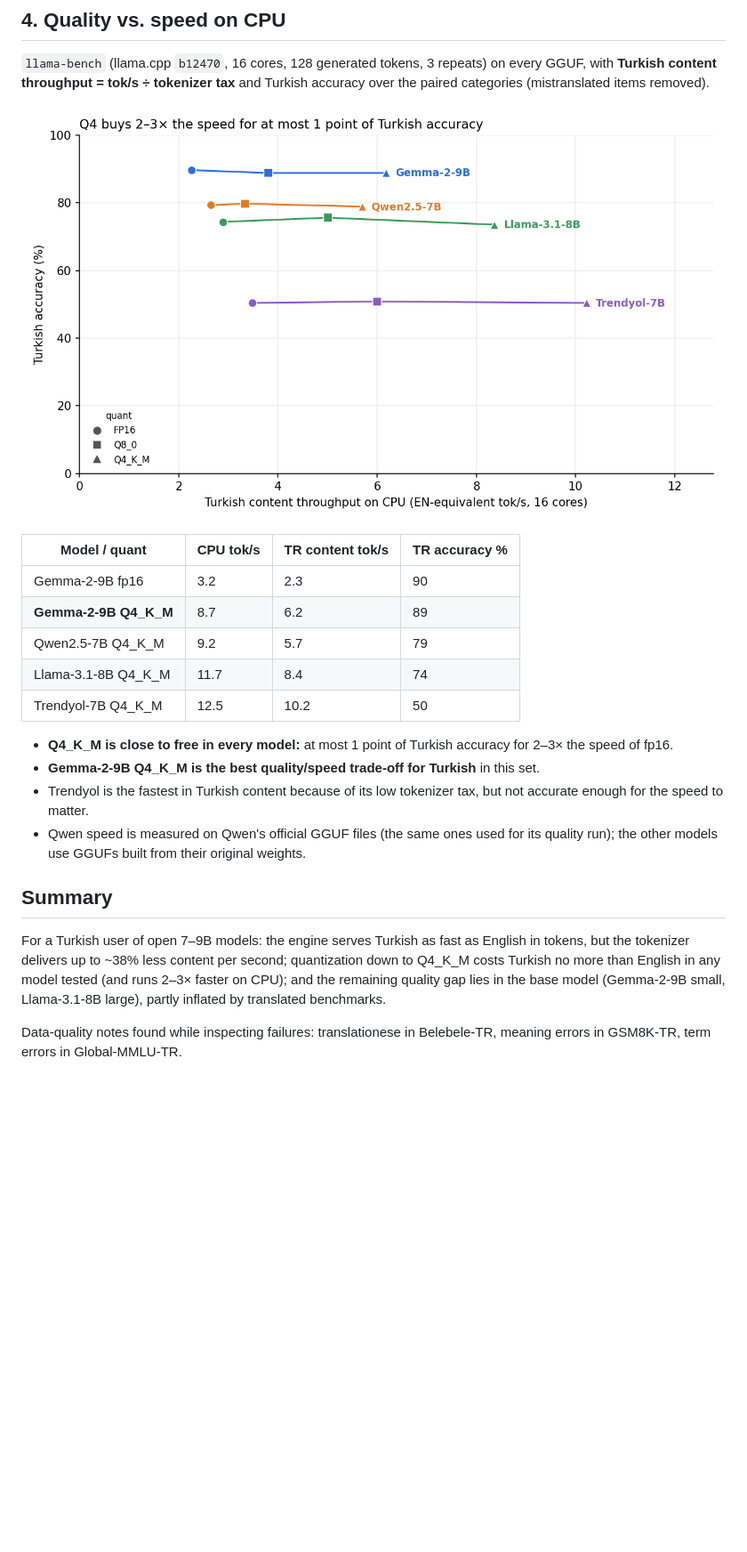
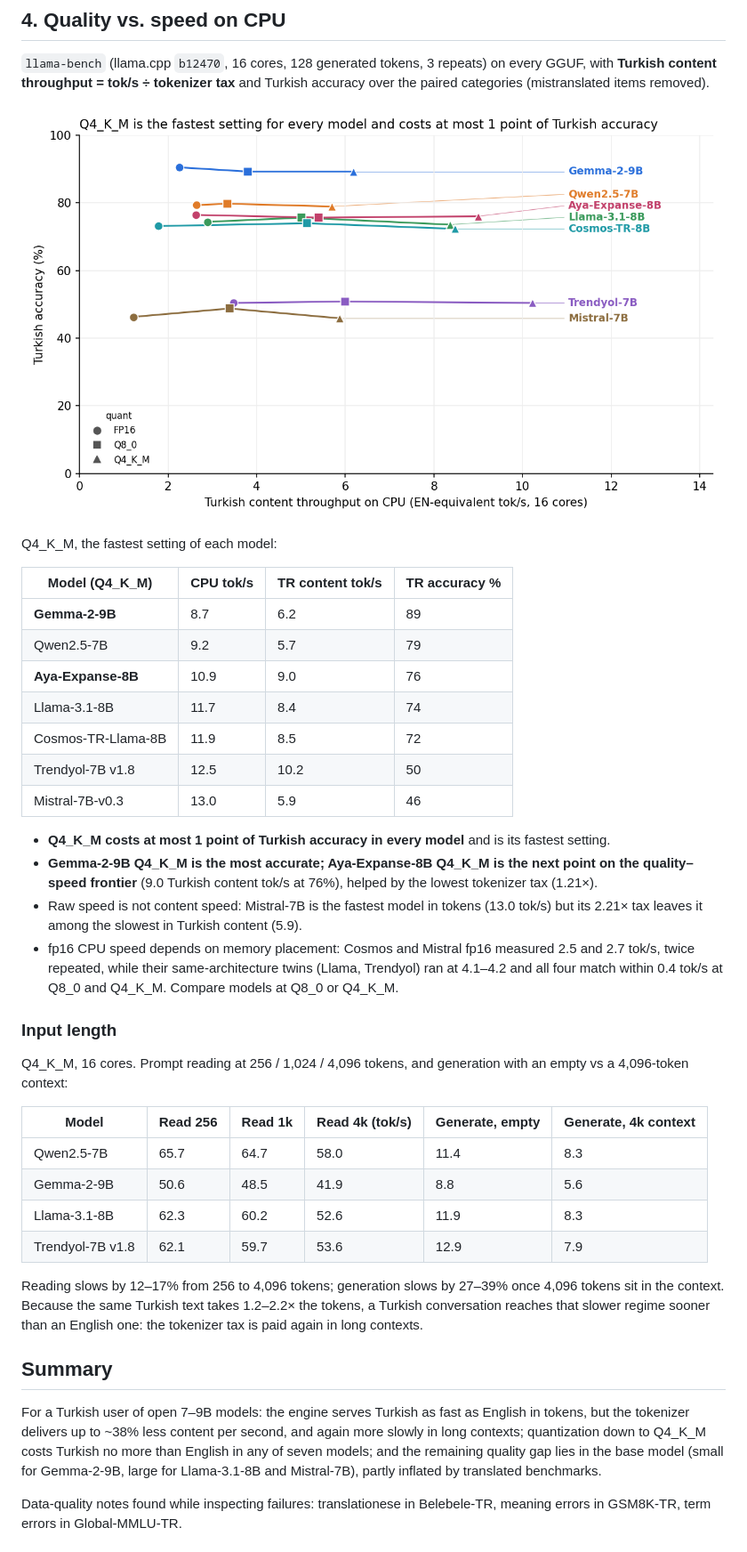
Before and after one commit to haticebaydemir/tr-llm-bench, a Markdown page: README.md, the part around one of its changes. Shown at 89% size. Rendered like a GitHub page; pictures changed too: docs/pareto_cpu.png; blank space fills up the shorter version.

Commit message:
Add Aya, Cosmos and Mistral; input length results; scorer fix

```diff
--- a/README.md
+++ b/README.md
@@ -144,29 +159,53 @@ paired categories (mistranslated items removed).
 
 ![Quality vs speed](docs/pareto_cpu.png)
 
-| Model / quant | CPU tok/s | TR content tok/s | TR accuracy % |
+Q4_K_M, the fastest setting of each model:
+
+| Model (Q4_K_M) | CPU tok/s | TR content tok/s | TR accuracy % |
 |---|---|---|---|
-| Gemma-2-9B fp16 | 3.2 | 2.3 | 90 |
-| **Gemma-2-9B Q4_K_M** | 8.7 | 6.2 | 89 |
-| Qwen2.5-7B Q4_K_M | 9.2 | 5.7 | 79 |
-| Llama-3.1-8B Q4_K_M | 11.7 | 8.4 | 74 |
-| Trendyol-7B Q4_K_M | 12.5 | 10.2 | 50 |
+| **Gemma-2-9B** | 8.7 | 6.2 | 89 |
+| Qwen2.5-7B | 9.2 | 5.7 | 79 |
+| **Aya-Expanse-8B** | 10.9 | 9.0 | 76 |
+| Llama-3.1-8B | 11.7 | 8.4 | 74 |
+| Cosmos-TR-Llama-8B | 11.9 | 8.5 | 72 |
+| Trendyol-7B v1.8 | 12.5 | 10.2 | 50 |
+| Mistral-7B-v0.3 | 13.0 | 5.9 | 46 |
 
-- **Q4_K_M is close to free in every model:** at most 1 point of Turkish accuracy for
-  2–3× the speed of fp16.
-- **Gemma-2-9B Q4_K_M is the best quality/speed trade-off for Turkish** in this set.
-- Trendyol is the fastest in Turkish content because of its low tokenizer tax, but not
-  accurate enough for the speed to matter.
-- Qwen speed is measured on Qwen's official GGUF files (the same ones used for its quality
-  run); the other models use GGUFs built from their original weights.
+- **Q4_K_M costs at most 1 point of Turkish accuracy in every model** and is its fastest
+  setting.
+- **Gemma-2-9B Q4_K_M is the most accurate; Aya-Expanse-8B Q4_K_M is the next point on the quality–speed frontier**
+  (9.0 Turkish content tok/s at 76%), helped by the lowest tokenizer tax (1.21×).
+- Raw speed is not content speed: Mistral-7B is the fastest model in tokens (13.0 tok/s) but
+  its 2.21× tax leaves it among the slowest in Turkish content (5.9).
+- fp16 CPU speed depends on memory placement: Cosmos and Mistral fp16 measured 2.5 and
+  2.7 tok/s, twice repeated, while their same-architecture twins (Llama, Trendyol) ran
+  at 4.1–4.2 and all four match within 0.4 tok/s at Q8_0 and Q4_K_M. Compare models at
+  Q8_0 or Q4_K_M.
+
+### Input length
+
+Q4_K_M, 16 cores. Prompt reading at 256 / 1,024 / 4,096 tokens, and generation with an
+empty vs a 4,096-token context:
+
+| Model | Read 256 | Read 1k | Read 4k (tok/s) | Generate, empty | Generate, 4k context |
+|---|---|---|---|---|---|
+| Qwen2.5-7B | 65.7 | 64.7 | 58.0 | 11.4 | 8.3 |
+| Gemma-2-9B | 50.6 | 48.5 | 41.9 | 8.8 | 5.6 |
+| Llama-3.1-8B | 62.3 | 60.2 | 52.6 | 11.9 | 8.3 |
+| Trendyol-7B v1.8 | 62.1 | 59.7 | 53.6 | 12.9 | 7.9 |
+
+Reading slows by 12–17% from 256 to 4,096 tokens; generation slows by 27–39% once 4,096
+tokens sit in the context. Because the same Turkish text takes 1.2–2.2× the tokens, a
+Turkish conversation reaches that slower regime sooner than an English one: the tokenizer
+tax is paid again in long contexts.
 
 ## Summary
 
 For a Turkish user of open 7–9B models: the engine serves Turkish as fast as English in
-tokens, but the tokenizer delivers up to ~38% less content per second; quantization down to
-Q4_K_M costs Turkish no more than English in any model tested (and runs 2–3× faster on CPU); and the remaining quality gap
-lies in the base model (Gemma-2-9B small, Llama-3.1-8B large), partly inflated by translated
-benchmarks.
+tokens, but the tokenizer delivers up to ~38% less content per second, and again more slowly
+in long contexts; quantization down to Q4_K_M costs Turkish no more than English in any of
+seven models; and the remaining quality gap lies in the base model (small for Gemma-2-9B,
+large for Llama-3.1-8B and Mistral-7B), partly inflated by translated benchmarks.
 
 Data-quality notes found while inspecting failures: translationese in Belebele-TR,
 meaning errors in GSM8K-TR, term errors in Global-MMLU-TR.
```
Also changed, not shown: other parts of README.md (+33 -18 lines), docs/quant_tax.png, 5 other files.
